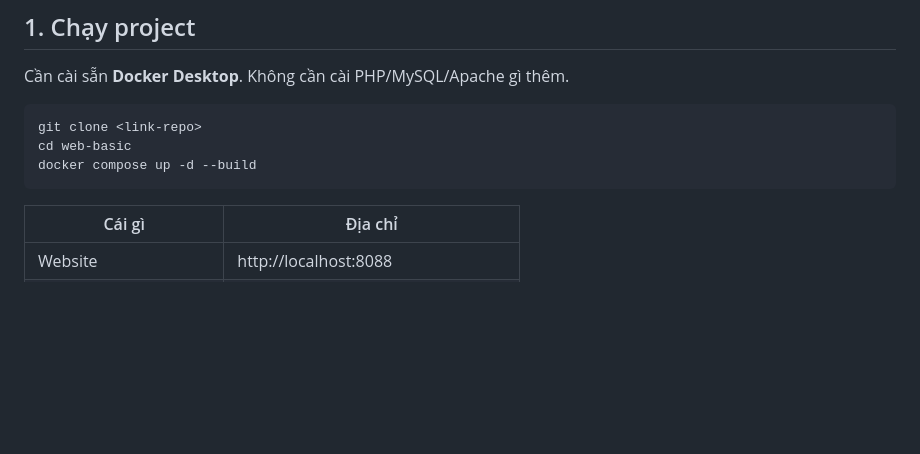
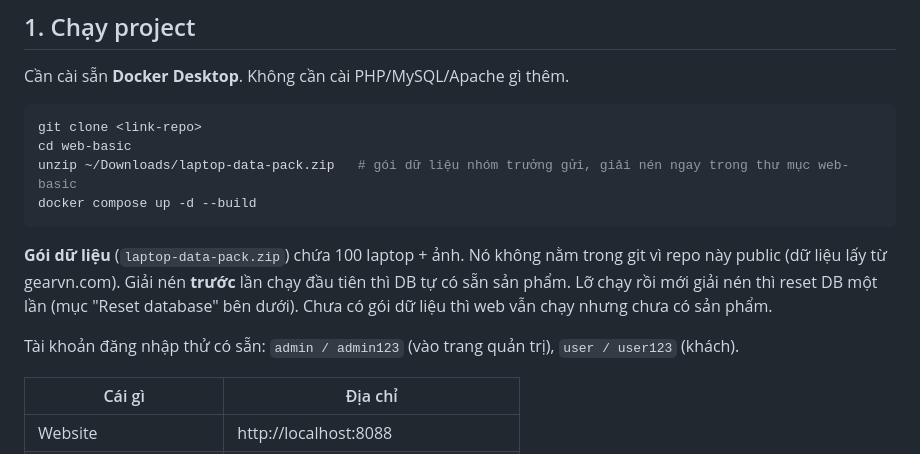
Before and after one commit to trvux/web-basic, a Markdown page: README.md, the part around the change. Rendered like a GitHub page; blank space fills up the shorter version.

Commit message:
README: hướng dẫn thành viên mới dùng gói dữ liệu để có sản phẩm
Co-Authored-By: Claude Sonnet 5.5 <noreply@anthropic.com>

````diff
--- a/README.md
+++ b/README.md
@@ -7,8 +7,13 @@ Cần cài sẵn **Docker Desktop**. Không cần cài PHP/MySQL/Apache gì thê
 ```bash
 git clone <link-repo>
 cd web-basic
+unzip ~/Downloads/laptop-data-pack.zip   # gói dữ liệu nhóm trưởng gửi, giải nén ngay trong thư mục web-basic
 docker compose up -d --build
 ```
+
+**Gói dữ liệu** (`laptop-data-pack.zip`) chứa 100 laptop + ảnh. Nó không nằm trong git vì repo này public (dữ liệu lấy từ gearvn.com). Giải nén **trước** lần chạy đầu tiên thì DB tự có sẵn sản phẩm. Lỡ chạy rồi mới giải nén thì reset DB một lần (mục "Reset database" bên dưới). Chưa có gói dữ liệu thì web vẫn chạy nhưng chưa có sản phẩm.
+
+Tài khoản đăng nhập thử có sẵn: `admin / admin123` (vào trang quản trị), `user / user123` (khách).
 
 | Cái gì | Địa chỉ |
 |---|---|
````
